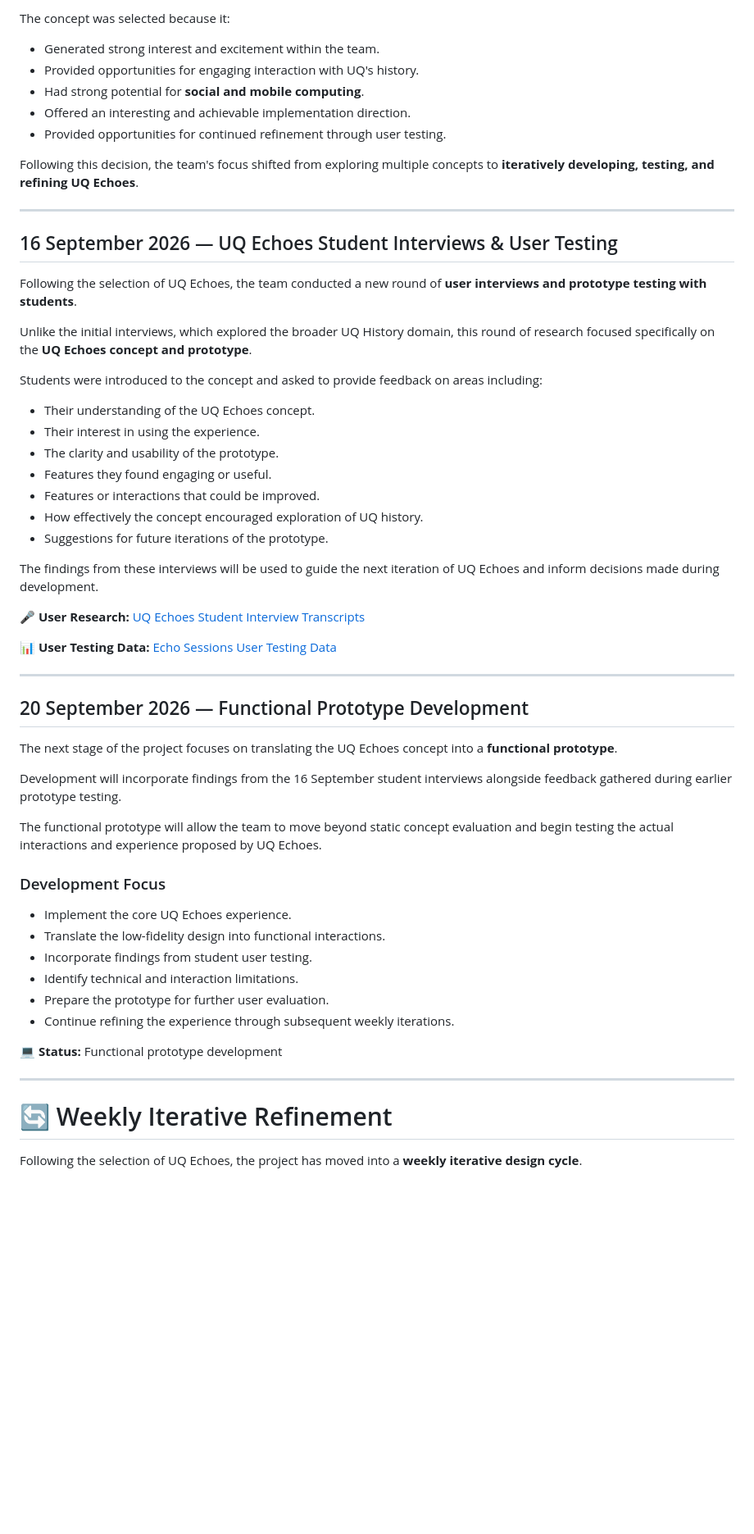
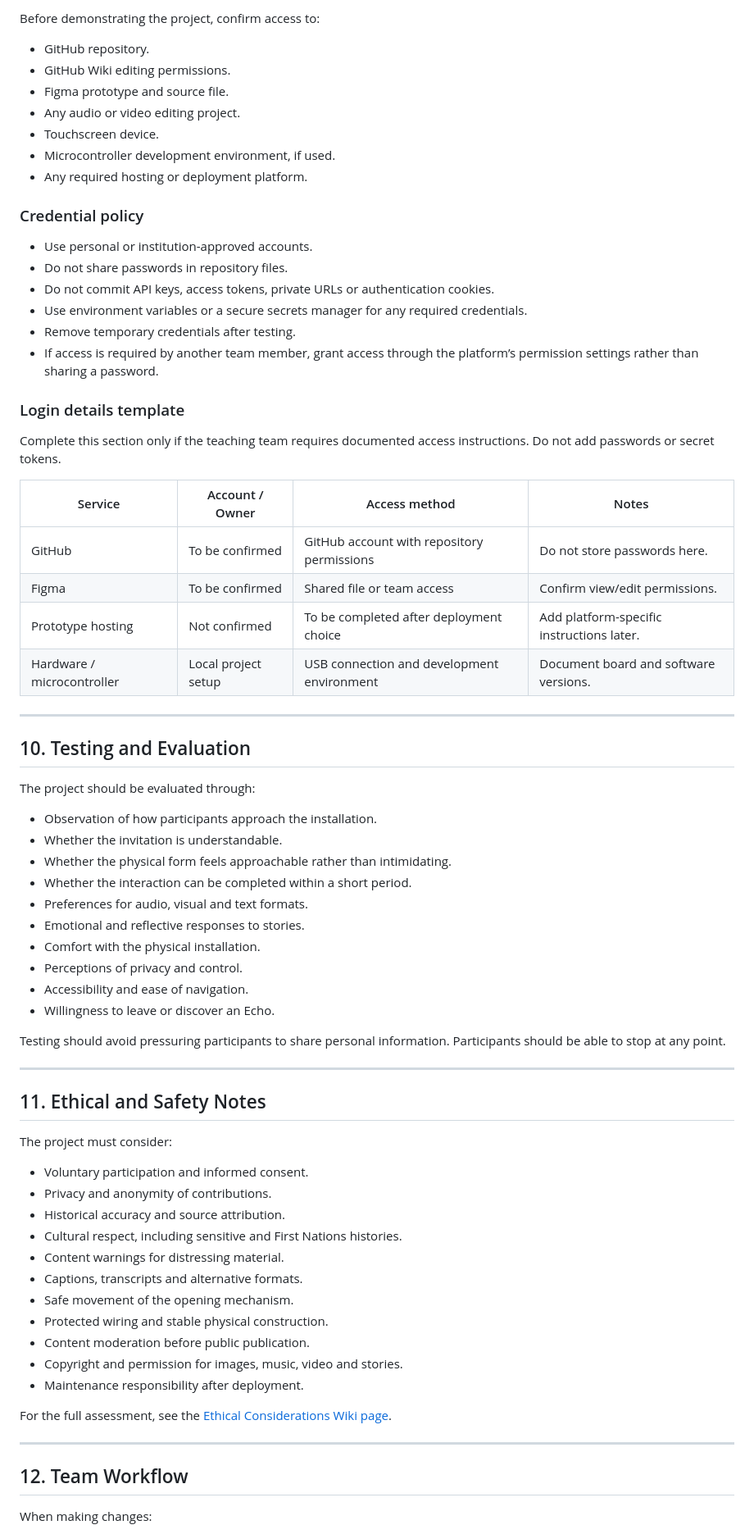
Before and after one commit to Inseo-Park/DECO3500_Inshallah-and-Vibes, a Markdown page: README.md, the part around one of its changes. Shown at 82% size. Rendered like a GitHub page; blank space fills up the shorter version.

Commit message:
Revise README for ECHO project and team details
Updated project title, overview, and documentation structure for ECHO project. Revised team name and clarified project goals and repository contents.

```diff
--- a/README.md
+++ b/README.md
@@ -128,62 +264,76 @@ After reviewing the concepts and feedback collected during prototype testing, th
 
-The concept was selected because it:
+Before demonstrating the project, confirm access to:
 
-* Generated strong interest and excitement within the team.
-* Provided opportunities for engaging interaction with UQ's history.
-* Had strong potential for **social and mobile computing**.
-* Offered an interesting and achievable implementation direction.
-* Provided opportunities for continued refinement through user testing.
+- GitHub repository.
+- GitHub Wiki editing permissions.
+- Figma prototype and source file.
+- Any audio or video editing project.
+- Touchscreen device.
+- Microcontroller development environment, if used.
+- Any required hosting or deployment platform.
 
-Following this decision, the team's focus shifted from exploring multiple concepts to **iteratively developing, testing, and refining UQ Echoes**.
+### Credential policy
+
+- Use personal or institution-approved accounts.
+- Do not share passwords in repository files.
+- Do not commit API keys, access tokens, private URLs or authentication cookies.
+- Use environment variables or a secure secrets manager for any required credentials.
+- Remove temporary credentials after testing.
+- If access is required by another team member, grant access through the platform’s permission settings rather than sharing a password.
+
+### Login details template
+
+Complete this section only if the teaching team requires documented access instructions. Do not add passwords or secret tokens.
+
+| Service | Account / Owner | Access method | Notes |
+|---|---|---|---|
+| GitHub | To be confirmed | GitHub account with repository permissions | Do not store passwords here. |
+| Figma | To be confirmed | Shared file or team access | Confirm view/edit permissions. |
+| Prototype hosting | Not confirmed | To be completed after deployment choice | Add platform-specific instructions later. |
+| Hardware / microcontroller | Local project setup | USB connection and development environment | Document board and software versions. |
 
 ---
 
-## 16 September 2026 — UQ Echoes Student Interviews & User Testing
+## 10. Testing and Evaluation
 
-Following the selection of UQ Echoes, the team conducted a new round of **user interviews and prototype testing with students**.
+The project should be evaluated through:
 
-Unlike the initial interviews, which explored the broader UQ History domain, this round of research focused specifically on the **UQ Echoes concept and prototype**.
+- Observation of how participants approach the installation.
+- Whether the invitation is understandable.
+- Whether the physical form feels approachable rather than intimidating.
+- Whether the interaction can be completed within a short period.
+- Preferences for audio, visual and text formats.
+- Emotional and reflective responses to stories.
+- Comfort with the physical installation.
+- Perceptions of privacy and control.
+- Accessibility and ease of navigation.
+- Willingness to leave or discover an Echo.
 
-Students were introduced to the concept and asked to provide feedback on areas including:
-
-* Their understanding of the UQ Echoes concept.
-* Their interest in using the experience.
-* The clarity and usability of the prototype.
-* Features they found engaging or useful.
-* Features or interactions that could be improved.
-* How effectively the concept encouraged exploration of UQ history.
-* Suggestions for future iterations of the prototype.
-
-The findings from these interviews will be used to guide the next iteration of UQ Echoes and inform decisions made during development.
-
-🎤 **User Research:** [UQ Echoes Student Interview Transcripts](https://github.com/Inseo-Park/DECO3500_Inshallah-and-Vibes/tree/main/UQ%20Echoes%20Transcripts)
-
-📊 **User Testing Data:** [Echo Sessions User Testing Data](https://github.com/Inseo-Park/DECO3500_Inshallah-and-Vibes/blob/main/Echo%20Sessions.md)
+Testing should avoid pressuring participants to share personal information. Participants should be able to stop at any point.
 
 ---
 
-## 20 September 2026 — Functional Prototype Development
+## 11. Ethical and Safety Notes
 
-The next stage of the project focuses on translating the UQ Echoes concept into a **functional prototype**.
+The project must consider:
 
-Development will incorporate findings from the 16 September student interviews alongside feedback gathered during earlier prototype testing.
+- Voluntary participation and informed consent.
+- Privacy and anonymity of contributions.
+- Historical accuracy and source attribution.
+- Cultural respect, including sensitive and First Nations histories.
+- Content warnings for distressing material.
+- Captions, transcripts and alternative formats.
+- Safe movement of the opening mechanism.
+- Protected wiring and stable physical construction.
+- Content moderation before public publication.
+- Copyright and permission for images, music, video and stories.
+- Maintenance responsibility after deployment.
 
-The functional prototype will allow the team to move beyond static concept evaluation and begin testing the actual interactions and experience proposed by UQ Echoes.
-
-### Development Focus
-
-* Implement the core UQ Echoes experience.
-* Translate the low-fidelity design into functional interactions.
-* Incorporate findings from student user testing.
-* Identify technical and interaction limitations.
-* Prepare the prototype for further user evaluation.
-* Continue refining the experience through subsequent weekly iterations.
-
-💻 **Status:** Functional prototype development
+For the full assessment, see the [Ethical Considerations Wiki page](https://github.com/Inseo-Park/DECO3500_Inshallah-and-Vibes/wiki/Ethical-Considerations).
 
 ---
 
-# 🔄 Weekly Iterative Refinement
+## 12. Team Workflow
 
-Following the selection of UQ Echoes, the project has moved into a **weekly iterative design cycle**.
+When making changes:
 
```
Also changed, not shown: other parts of README.md (+240 -103 lines).
